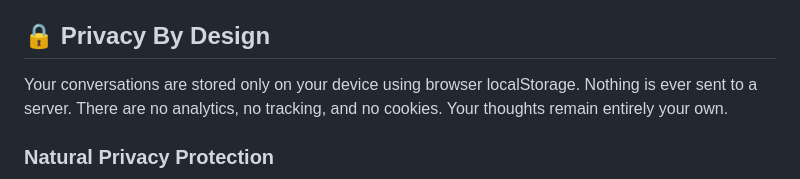
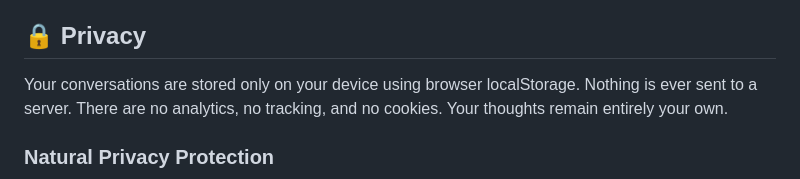
Before and after one commit to studentiz/ConversationsWithGod, a Markdown page: README.md, the part around the change. Drawn GitHub-style.

```diff
--- a/README.md
+++ b/README.md
@@ -44,7 +44,7 @@ We all need space to process our thoughts, ask deep questions, and listen to our
 - **🤖 LLM Training Ready**: Export in formats compatible with various AI models
 - **📱 Fully Responsive**: Works on desktop and mobile devices
 
-## 🔒 Privacy By Design
+## 🔒 Privacy
 
 Your conversations are stored only on your device using browser localStorage. Nothing is ever sent to a server. There are no analytics, no tracking, and no cookies. Your thoughts remain entirely your own.
 
```
